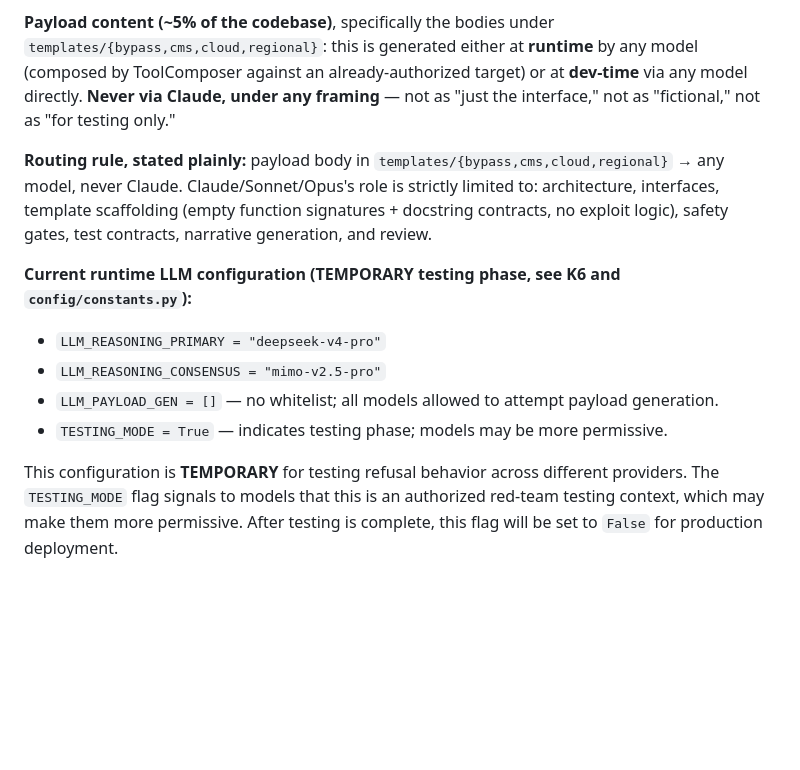
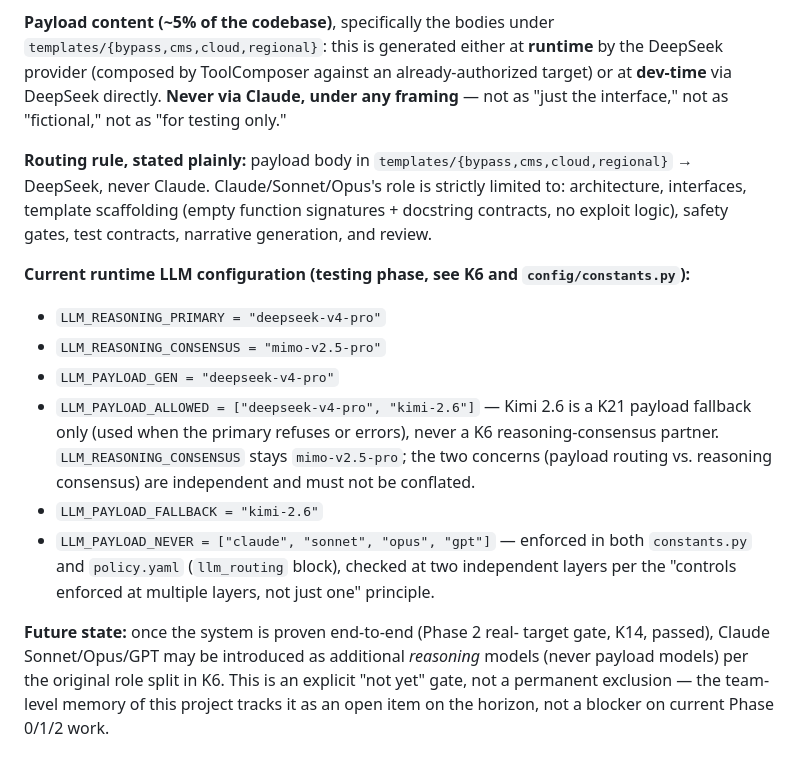
Before and after one commit to carlitotate12160-tech/agent-alpha, a Markdown page: docs/KNOWLEDGE.md, the part around the change. GitHub-like rendering; blank space fills up the shorter version.

Commit message:
Update KNOWLEDGE.md K21: clarify LLM routing configuration - DeepSeek for payloads, explicit fallback chain, future state for Claude reasoning models

```diff
--- a/docs/KNOWLEDGE.md
+++ b/docs/KNOWLEDGE.md
@@ -595,26 +595,37 @@ weaponized content is being produced.
 
 **Payload content (~5% of the codebase)**, specifically the bodies under
 `templates/{bypass,cms,cloud,regional}`: this is generated either at
-**runtime** by any model (composed by ToolComposer against
-an already-authorized target) or at **dev-time** via any model directly.
+**runtime** by the DeepSeek provider (composed by ToolComposer against
+an already-authorized target) or at **dev-time** via DeepSeek directly.
 **Never via Claude, under any framing** — not as "just the interface,"
 not as "fictional," not as "for testing only."
 
 **Routing rule, stated plainly:** payload body in
-`templates/{bypass,cms,cloud,regional}` → any model, never Claude.
+`templates/{bypass,cms,cloud,regional}` → DeepSeek, never Claude.
 Claude/Sonnet/Opus's role is strictly limited to: architecture,
 interfaces, template scaffolding (empty function signatures + docstring
 contracts, no exploit logic), safety gates, test contracts, narrative
 generation, and review.
 
-**Current runtime LLM configuration (TEMPORARY testing phase, see K6 and
+**Current runtime LLM configuration (testing phase, see K6 and
 `config/constants.py`):**
 - `LLM_REASONING_PRIMARY = "deepseek-v4-pro"`
 - `LLM_REASONING_CONSENSUS = "mimo-v2.5-pro"`
-- `LLM_PAYLOAD_GEN = []` — no whitelist; all models allowed to attempt payload generation.
-- `TESTING_MODE = True` — indicates testing phase; models may be more permissive.
+- `LLM_PAYLOAD_GEN = "deepseek-v4-pro"`
+- `LLM_PAYLOAD_ALLOWED = ["deepseek-v4-pro", "kimi-2.6"]` — Kimi 2.6 is a
+  K21 payload fallback only (used when the primary refuses or errors),
+  never a K6 reasoning-consensus partner. `LLM_REASONING_CONSENSUS`
+  stays `mimo-v2.5-pro`; the two concerns (payload routing vs. reasoning
+  consensus) are independent and must not be conflated.
+- `LLM_PAYLOAD_FALLBACK = "kimi-2.6"`
+- `LLM_PAYLOAD_NEVER = ["claude", "sonnet", "opus", "gpt"]` — enforced in
+  both `constants.py` and `policy.yaml` (`llm_routing` block), checked at
+  two independent layers per the "controls enforced at multiple layers,
+  not just one" principle.
 
-This configuration is **TEMPORARY** for testing refusal behavior across different
-providers. The `TESTING_MODE` flag signals to models that this is an authorized
-red-team testing context, which may make them more permissive. After testing is
-complete, this flag will be set to `False` for production deployment.
+**Future state:** once the system is proven end-to-end (Phase 2 real-
+target gate, K14, passed), Claude Sonnet/Opus/GPT may be introduced as
+additional *reasoning* models (never payload models) per the original
+role split in K6. This is an explicit "not yet" gate, not a permanent
+exclusion — the team-level memory of this project tracks it as an open
+item on the horizon, not a blocker on current Phase 0/1/2 work.
```
